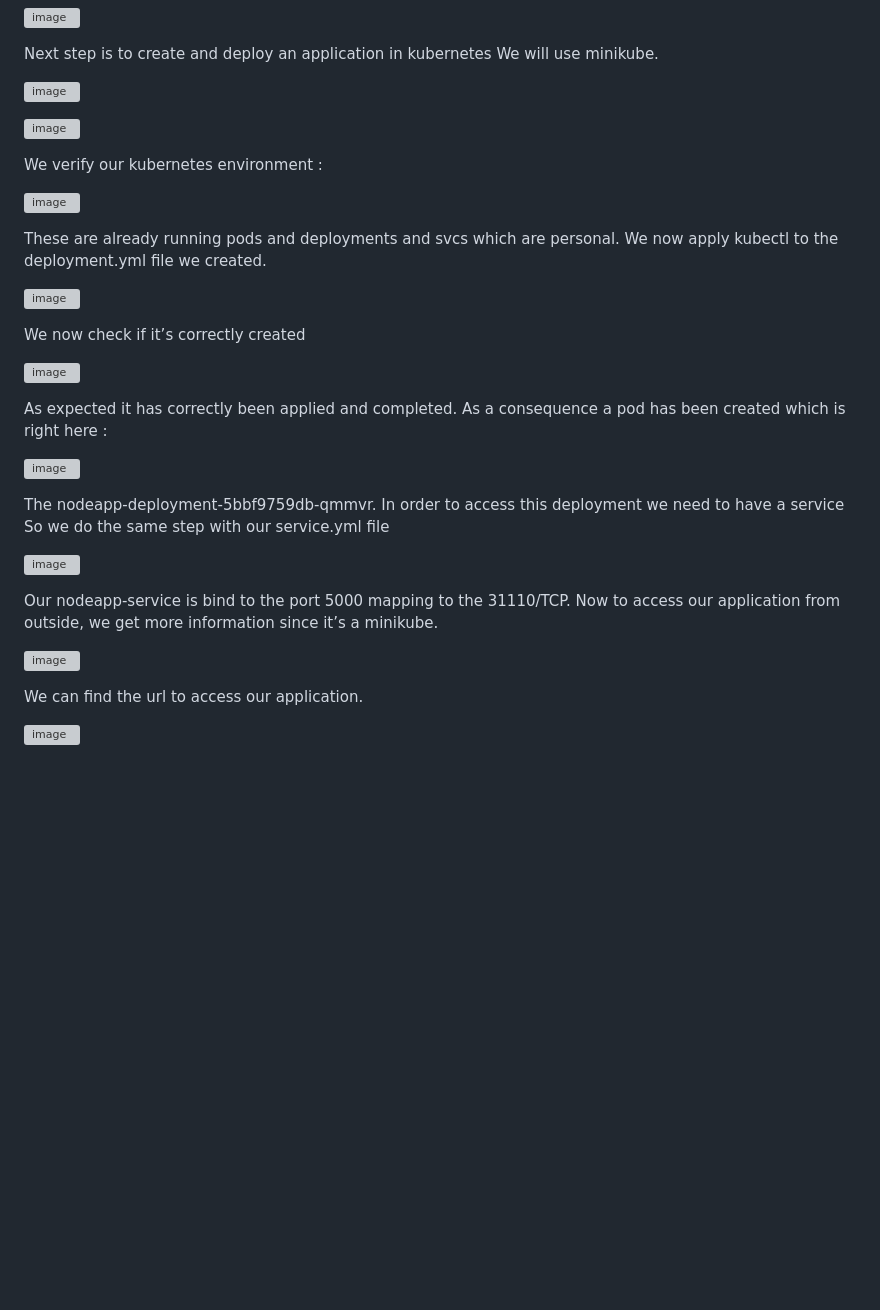
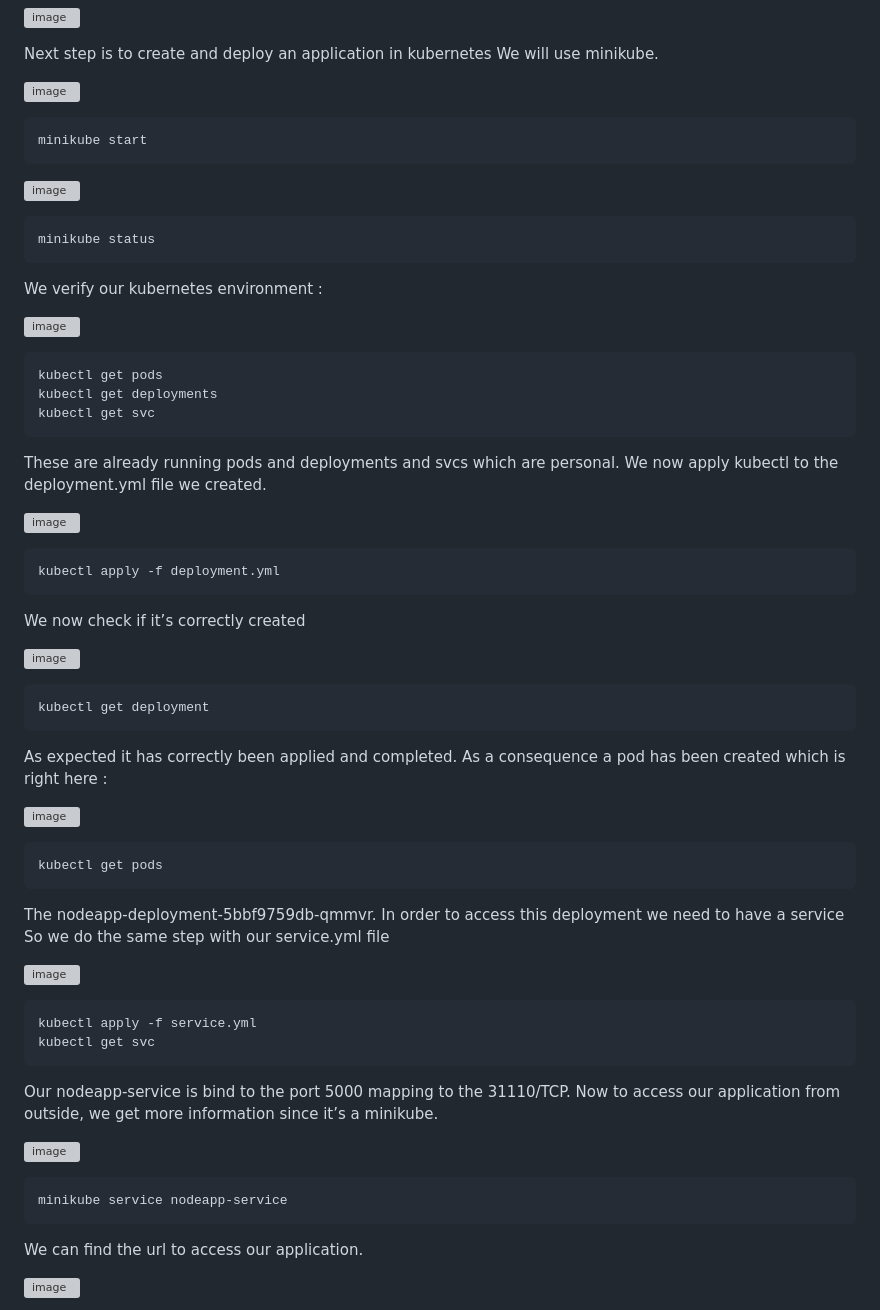
Before and after one commit to Senhua-Liu/Project_Cloud, a Markdown page: README.md, the part around one of its changes. GitHub-like rendering; blank space fills up the shorter version; grey boxes are pictures that could not be loaded.

````diff
--- a/README.md
+++ b/README.md
@@ -84,37 +104,64 @@ Next step is to create and deploy an application in kubernetes
 We will use minikube.
 
 ![image](https://github.com/Senhua-Liu/Project_Cloud/assets/73168837/11725f85-0c02-440f-959b-a56c9d5ba7f7)
+```
+minikube start
+```
 
 ![image](https://github.com/Senhua-Liu/Project_Cloud/assets/73168837/bfd28997-dac0-431c-a3f9-4cf982370dba)
+```
+minikube status
+```
 
 We verify our kubernetes environment :
 
 ![image](https://github.com/Senhua-Liu/Project_Cloud/assets/73168837/f0e7ecd9-fb97-4ae1-9843-d94b3f4d9544)
+```
+kubectl get pods
+kubectl get deployments
+kubectl get svc
+```
 
 These are already running pods and deployments and svcs which are personal.
 We now apply kubectl to the deployment.yml file we created.
 
 ![image](https://github.com/Senhua-Liu/Project_Cloud/assets/73168837/6e487f5c-ecbf-4528-aacd-57957fbdc9b1)
+```
+kubectl apply -f deployment.yml
+```
 
 We now check if it’s correctly created
 
 ![image](https://github.com/Senhua-Liu/Project_Cloud/assets/73168837/e3265597-5d85-4971-ba15-3786971031b3)
+```
+kubectl get deployment
+```
 
 As expected it has correctly been applied and completed.
 As a consequence a pod has been created which is right here :
 
 ![image](https://github.com/Senhua-Liu/Project_Cloud/assets/73168837/bac6ee0e-00b2-4a15-8fff-d734eb387e11)
+```
+kubectl get pods
+```
 
 The nodeapp-deployment-5bbf9759db-qmmvr.
 In order to access this deployment we need to have a service
 So we do the same step with our service.yml file
 
 ![image](https://github.com/Senhua-Liu/Project_Cloud/assets/73168837/84fd4645-3484-47c9-b4e2-528323a3fdc1)
+```
+kubectl apply -f service.yml
+kubectl get svc
+```
 
 Our nodeapp-service is bind to the port 5000 mapping to the 31110/TCP.
 Now to access our application from outside, we get more information since it’s a minikube.
 
 ![image](https://github.com/Senhua-Liu/Project_Cloud/assets/73168837/32740679-18b0-4e22-bc73-8693d215e5fd)
+```
+minikube service nodeapp-service
+```
 
 We can find the url to access our application.
 
````
Also changed, not shown: other parts of README.md (+65 -0 lines).
